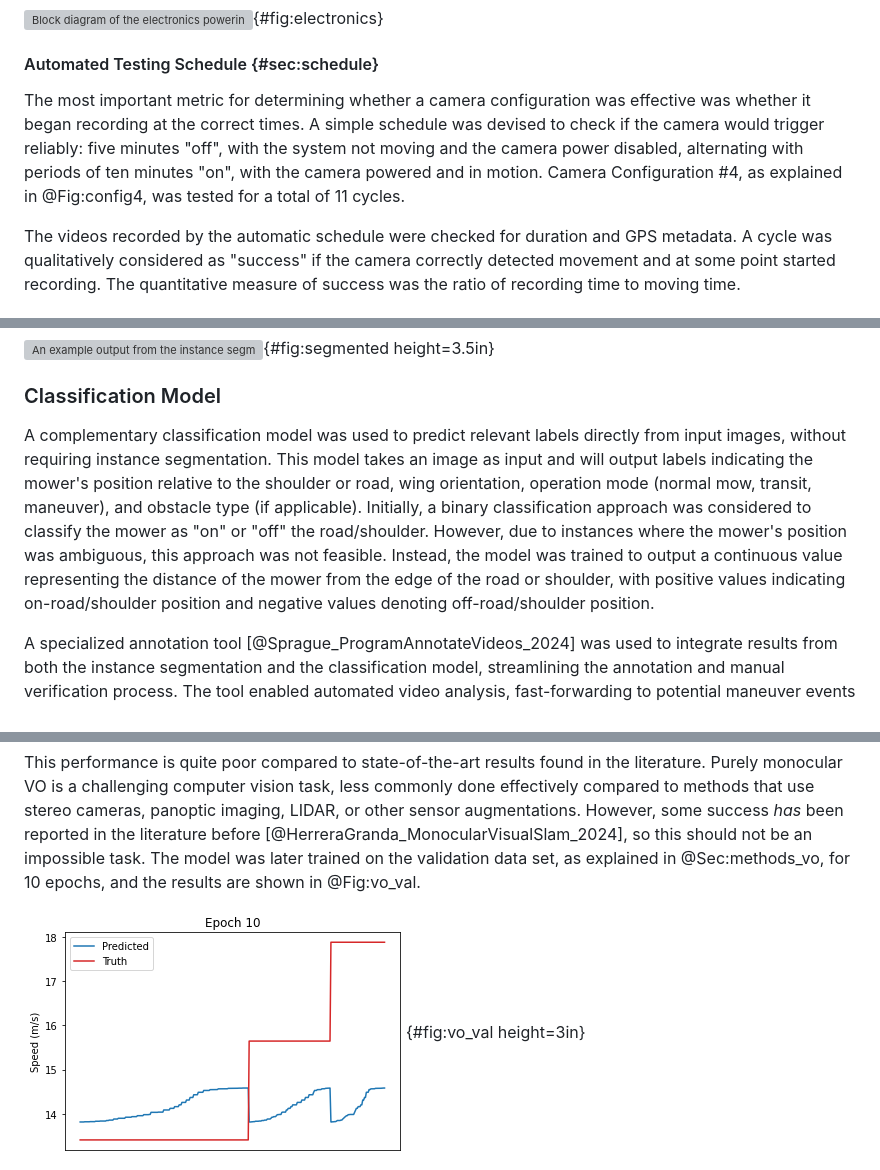
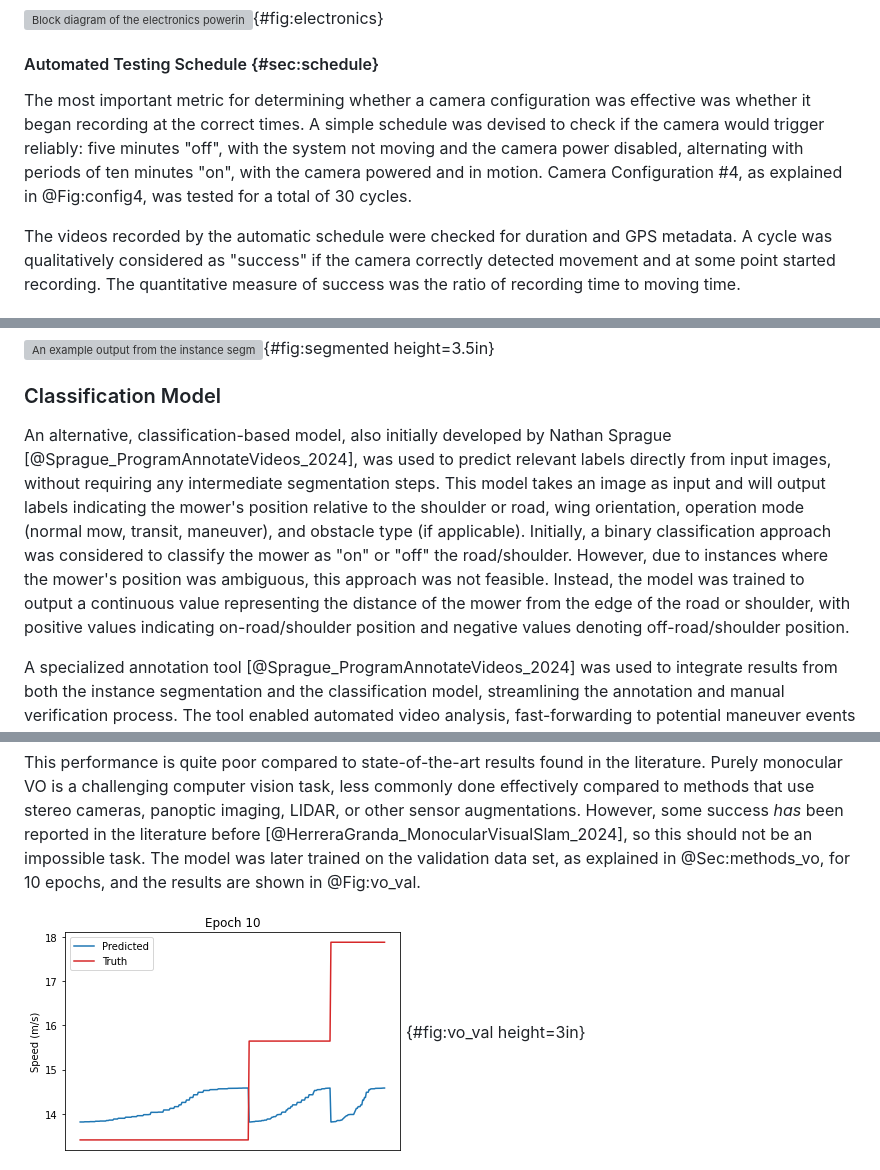
Before and after one commit to tjwieg/MS_thesis, a Markdown page: thesis.md, 3 parts joined by grey strips. Drawn GitHub-style; grey boxes are pictures that could not be loaded.

```diff
--- a/thesis.md
+++ b/thesis.md
@@ -205,7 +207,7 @@ The electrical design of the system was straightforward. An ESP32 microcontrolle
 ![Block diagram of the electronics powering and controlling the automated test system.](img/electronics.pdf){#fig:electronics}
 
 #### Automated Testing Schedule {#sec:schedule}
-The most important metric for determining whether a camera configuration was effective was whether it began recording at the correct times. A simple schedule was devised to check if the camera would trigger reliably: five minutes "off", with the system not moving and the camera power disabled, alternating with periods of ten minutes "on", with the camera powered and in motion. Camera Configuration #4, as explained in @Fig:config4, was tested for a total of 11 cycles.
+The most important metric for determining whether a camera configuration was effective was whether it began recording at the correct times. A simple schedule was devised to check if the camera would trigger reliably: five minutes "off", with the system not moving and the camera power disabled, alternating with periods of ten minutes "on", with the camera powered and in motion. Camera Configuration #4, as explained in @Fig:config4, was tested for a total of 30 cycles.
 
 The videos recorded by the automatic schedule were checked for duration and GPS metadata. A cycle was qualitatively considered as "success" if the camera correctly detected movement and at some point started recording. The quantitative measure of success was the ratio of recording time to moving time.
 
@@ -230,7 +232,7 @@ The instance segmentation results were post-processed to determine the mower's p
 ![An example output from the instance segmentation model. Segments identified: grass (green), mower (pink), road (blue), shoulder (dark red), sign (red), buildings (cyan), and vehicles (yellow).](img/segmented.png){#fig:segmented height=3.5in}
 
 ### Classification Model
-A complementary classification model was used to predict relevant labels directly from input images, without requiring instance segmentation. This model takes an image as input and will output labels indicating the mower's position relative to the shoulder or road, wing orientation, operation mode (normal mow, transit, maneuver), and obstacle type (if applicable). Initially, a binary classification approach was considered to classify the mower as "on" or "off" the road/shoulder. However, due to instances where the mower's position was ambiguous, this approach was not feasible. Instead, the model was trained to output a continuous value representing the distance of the mower from the edge of the road or shoulder, with positive values indicating on-road/shoulder position and negative values denoting off-road/shoulder position.
+An alternative, classification-based model, also initially developed by Nathan Sprague [@Sprague_ProgramAnnotateVideos_2024], was used to predict relevant labels directly from input images, without requiring any intermediate segmentation steps. This model takes an image as input and will output labels indicating the mower's position relative to the shoulder or road, wing orientation, operation mode (normal mow, transit, maneuver), and obstacle type (if applicable). Initially, a binary classification approach was considered to classify the mower as "on" or "off" the road/shoulder. However, due to instances where the mower's position was ambiguous, this approach was not feasible. Instead, the model was trained to output a continuous value representing the distance of the mower from the edge of the road or shoulder, with positive values indicating on-road/shoulder position and negative values denoting off-road/shoulder position.
 
 A specialized annotation tool [@Sprague_ProgramAnnotateVideos_2024] was used to integrate results from both the instance segmentation and the classification model, streamlining the annotation and manual verification process. The tool enabled automated video analysis, fast-forwarding to potential maneuver events detected by the classification model. Users could then review and edit specific details of each event, facilitating efficient annotation approximately four times faster than fully manual methods [@Mardikes_FutureRoadsideMowing_2025].
 
@@ -353,5 +357,5 @@ After 50 epochs of training on real timelapse image sequences recorded in the 20
 
 This performance is quite poor compared to state-of-the-art results found in the literature. Purely monocular VO is a challenging computer vision task, less commonly done effectively compared to methods that use stereo cameras, panoptic imaging, LIDAR, or other sensor augmentations. However, some success *has* been reported in the literature before [@HerreraGranda_MonocularVisualSlam_2024], so this should not be an impossible task. The model was later trained on the validation data set, as explained in @Sec:methods_vo, for 10 epochs, and the results are shown in @Fig:vo_val.
 
-![Results of training on validation (control) dataset.](img/automobile-training.png){#fig:vo_val height=3in}
+![Results of training on validation (control) dataset.](img/automobile-lstm4-50.png){#fig:vo_val height=3in}
 
```
Also changed, not shown: other parts of thesis.md (+18 -8 lines), img/automobile-gru9-128.png (added), img/automobile-lstm4-50.png (renamed from img/automobile-training.png), img/automobile-vgg-gru9-128.png (added), img/zones.jpg (added), 2 other files.
